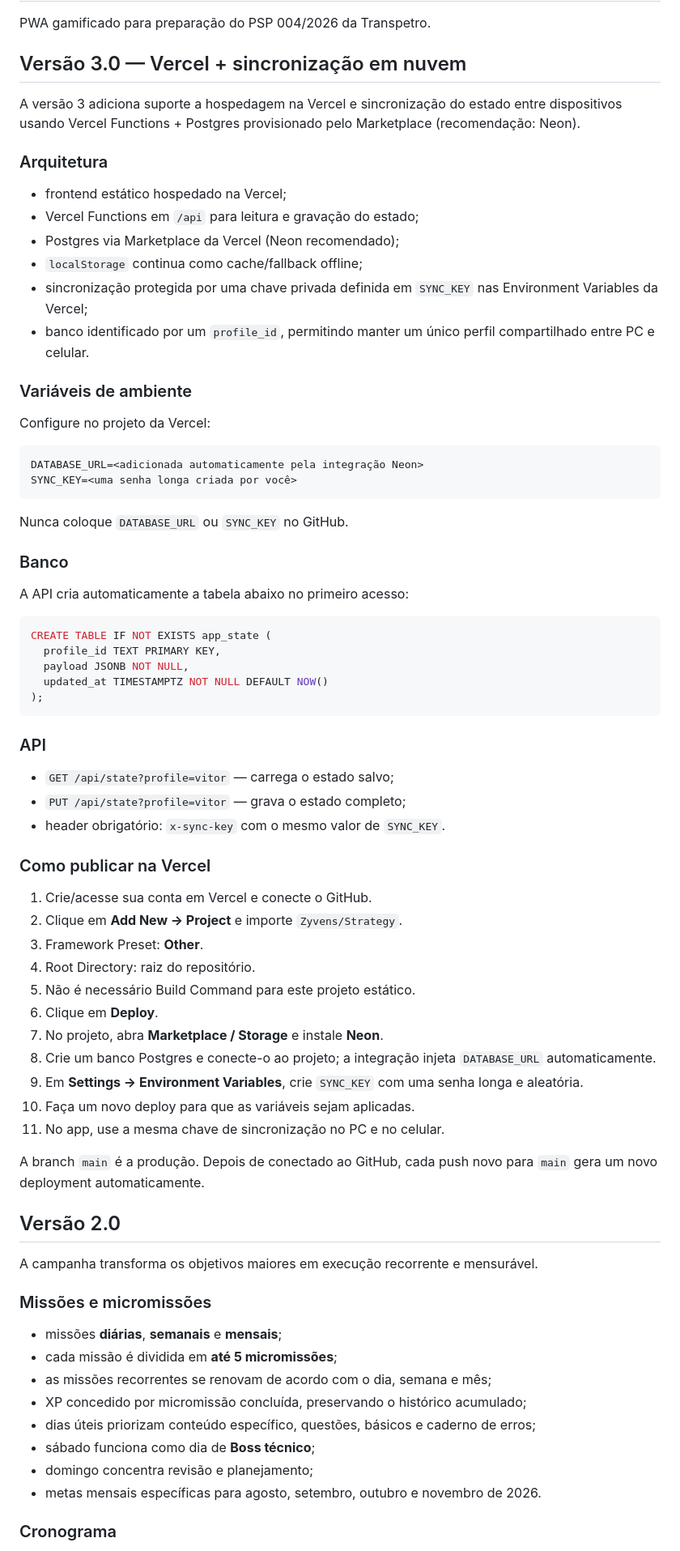
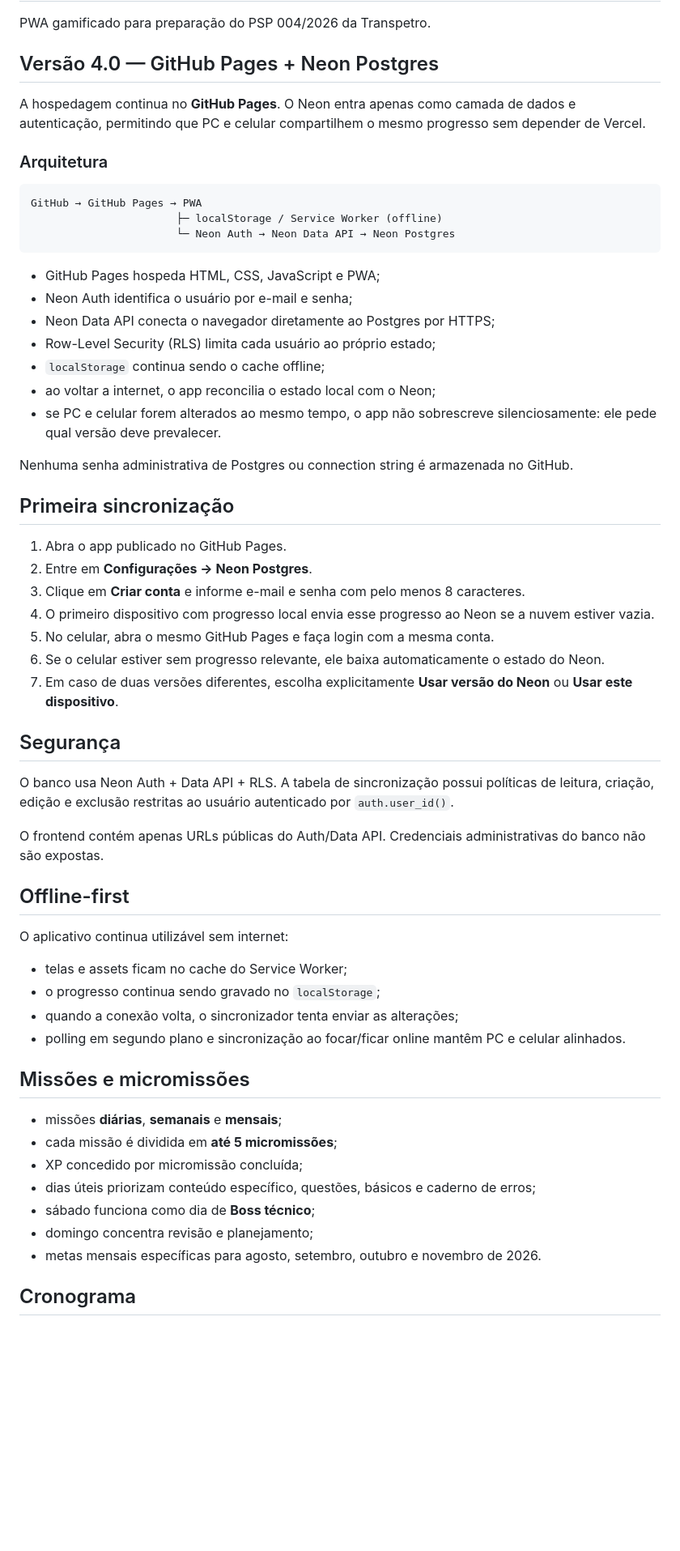
Before and after one commit to Zyvens/Strategy, a Markdown page: README.md, the part around one of its changes. Shown at 81% size. GitHub-like rendering; blank space fills up the shorter version.

Commit message:
Document GitHub Pages and Neon architecture

````diff
--- a/README.md
+++ b/README.md
@@ -2,78 +2,62 @@
 
 PWA gamificado para preparação do PSP 004/2026 da Transpetro.
 
-## Versão 3.0 — Vercel + sincronização em nuvem
+## Versão 4.0 — GitHub Pages + Neon Postgres
 
-A versão 3 adiciona suporte a hospedagem na Vercel e sincronização do estado entre dispositivos usando Vercel Functions + Postgres provisionado pelo Marketplace (recomendação: Neon).
+A hospedagem continua no **GitHub Pages**. O Neon entra apenas como camada de dados e autenticação, permitindo que PC e celular compartilhem o mesmo progresso sem depender de Vercel.
 
 ### Arquitetura
 
-- frontend estático hospedado na Vercel;
-- Vercel Functions em `/api` para leitura e gravação do estado;
-- Postgres via Marketplace da Vercel (Neon recomendado);
-- `localStorage` continua como cache/fallback offline;
-- sincronização protegida por uma chave privada definida em `SYNC_KEY` nas Environment Variables da Vercel;
-- banco identificado por um `profile_id`, permitindo manter um único perfil compartilhado entre PC e celular.
-
-### Variáveis de ambiente
-
-Configure no projeto da Vercel:
-
 ```text
-DATABASE_URL=<adicionada automaticamente pela integração Neon>
-SYNC_KEY=<uma senha longa criada por você>
+GitHub → GitHub Pages → PWA
+                       ├─ localStorage / Service Worker (offline)
+                       └─ Neon Auth → Neon Data API → Neon Postgres
 ```
 
-Nunca coloque `DATABASE_URL` ou `SYNC_KEY` no GitHub.
+- GitHub Pages hospeda HTML, CSS, JavaScript e PWA;
+- Neon Auth identifica o usuário por e-mail e senha;
+- Neon Data API conecta o navegador diretamente ao Postgres por HTTPS;
+- Row-Level Security (RLS) limita cada usuário ao próprio estado;
+- `localStorage` continua sendo o cache offline;
+- ao voltar a internet, o app reconcilia o estado local com o Neon;
+- se PC e celular forem alterados ao mesmo tempo, o app não sobrescreve silenciosamente: ele pede qual versão deve prevalecer.
 
-### Banco
+Nenhuma senha administrativa de Postgres ou connection string é armazenada no GitHub.
 
-A API cria automaticamente a tabela abaixo no primeiro acesso:
+## Primeira sincronização
 
-```sql
-CREATE TABLE IF NOT EXISTS app_state (
-  profile_id TEXT PRIMARY KEY,
-  payload JSONB NOT NULL,
-  updated_at TIMESTAMPTZ NOT NULL DEFAULT NOW()
-);
-```
+1. Abra o app publicado no GitHub Pages.
+2. Entre em **Configurações → Neon Postgres**.
+3. Clique em **Criar conta** e informe e-mail e senha com pelo menos 8 caracteres.
+4. O primeiro dispositivo com progresso local envia esse progresso ao Neon se a nuvem estiver vazia.
+5. No celular, abra o mesmo GitHub Pages e faça login com a mesma conta.
+6. Se o celular estiver sem progresso relevante, ele baixa automaticamente o estado do Neon.
+7. Em caso de duas versões diferentes, escolha explicitamente **Usar versão do Neon** ou **Usar este dispositivo**.
 
-### API
+## Segurança
 
-- `GET /api/state?profile=vitor` — carrega o estado salvo;
-- `PUT /api/state?profile=vitor` — grava o estado completo;
-- header obrigatório: `x-sync-key` com o mesmo valor de `SYNC_KEY`.
+O banco usa Neon Auth + Data API + RLS. A tabela de sincronização possui políticas de leitura, criação, edição e exclusão restritas ao usuário autenticado por `auth.user_id()`.
 
-### Como publicar na Vercel
+O frontend contém apenas URLs públicas do Auth/Data API. Credenciais administrativas do banco não são expostas.
 
-1. Crie/acesse sua conta em Vercel e conecte o GitHub.
-2. Clique em **Add New → Project** e importe `Zyvens/Strategy`.
-3. Framework Preset: **Other**.
-4. Root Directory: raiz do repositório.
-5. Não é necessário Build Command para este projeto estático.
-6. Clique em **Deploy**.
-7. No projeto, abra **Marketplace / Storage** e instale **Neon**.
-8. Crie um banco Postgres e conecte-o ao projeto; a integração injeta `DATABASE_URL` automaticamente.
-9. Em **Settings → Environment Variables**, crie `SYNC_KEY` com uma senha longa e aleatória.
-10. Faça um novo deploy para que as variáveis sejam aplicadas.
-11. No app, use a mesma chave de sincronização no PC e no celular.
+## Offline-first
 
-A branch `main` é a produção. Depois de conectado ao GitHub, cada push novo para `main` gera um novo deployment automaticamente.
+O aplicativo continua utilizável sem internet:
 
-## Versão 2.0
+- telas e assets ficam no cache do Service Worker;
+- o progresso continua sendo gravado no `localStorage`;
+- quando a conexão volta, o sincronizador tenta enviar as alterações;
+- polling em segundo plano e sincronização ao focar/ficar online mantêm PC e celular alinhados.
 
-A campanha transforma os objetivos maiores em execução recorrente e mensurável.
-
-### Missões e micromissões
+## Missões e micromissões
 
 - missões **diárias**, **semanais** e **mensais**;
 - cada missão é dividida em **até 5 micromissões**;
-- as missões recorrentes se renovam de acordo com o dia, semana e mês;
-- XP concedido por micromissão concluída, preservando o histórico acumulado;
+- XP concedido por micromissão concluída;
 - dias úteis priorizam conteúdo específico, questões, básicos e caderno de erros;
 - sábado funciona como dia de **Boss técnico**;
 - domingo concentra revisão e planejamento;
 - metas mensais específicas para agosto, setembro, outubro e novembro de 2026.
 
-### Cronograma
+## Cronograma
 
````
Also changed, not shown: other parts of README.md (+17 -30 lines).
